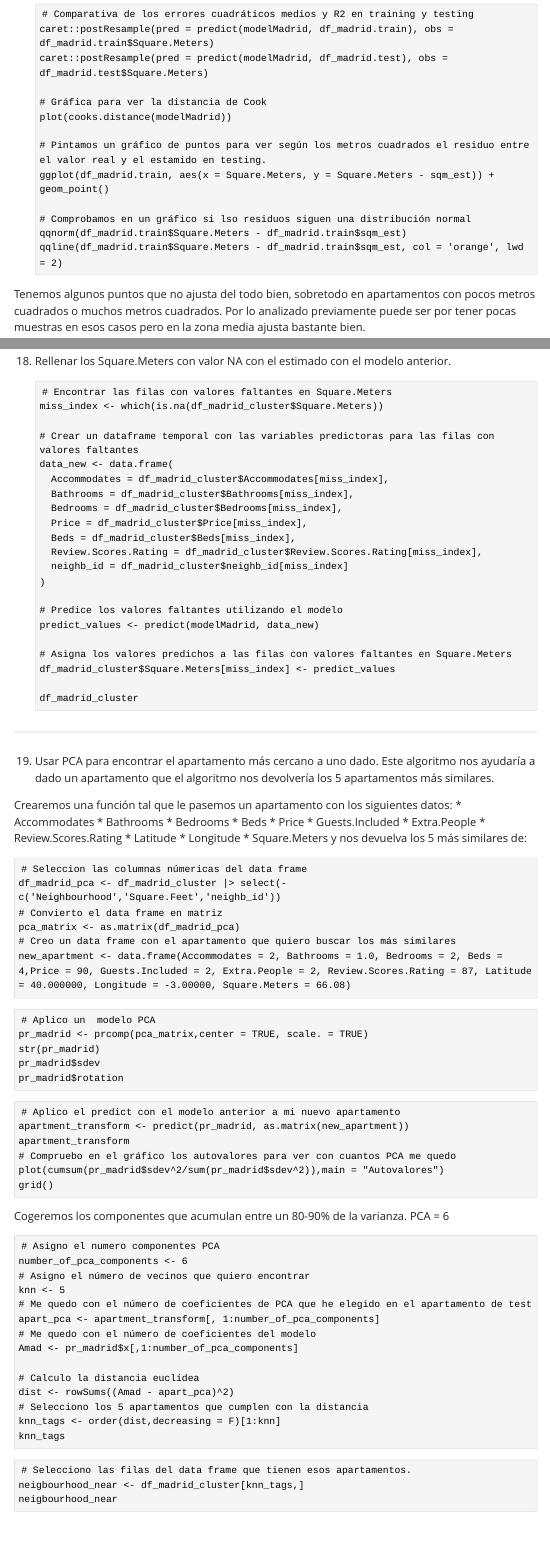
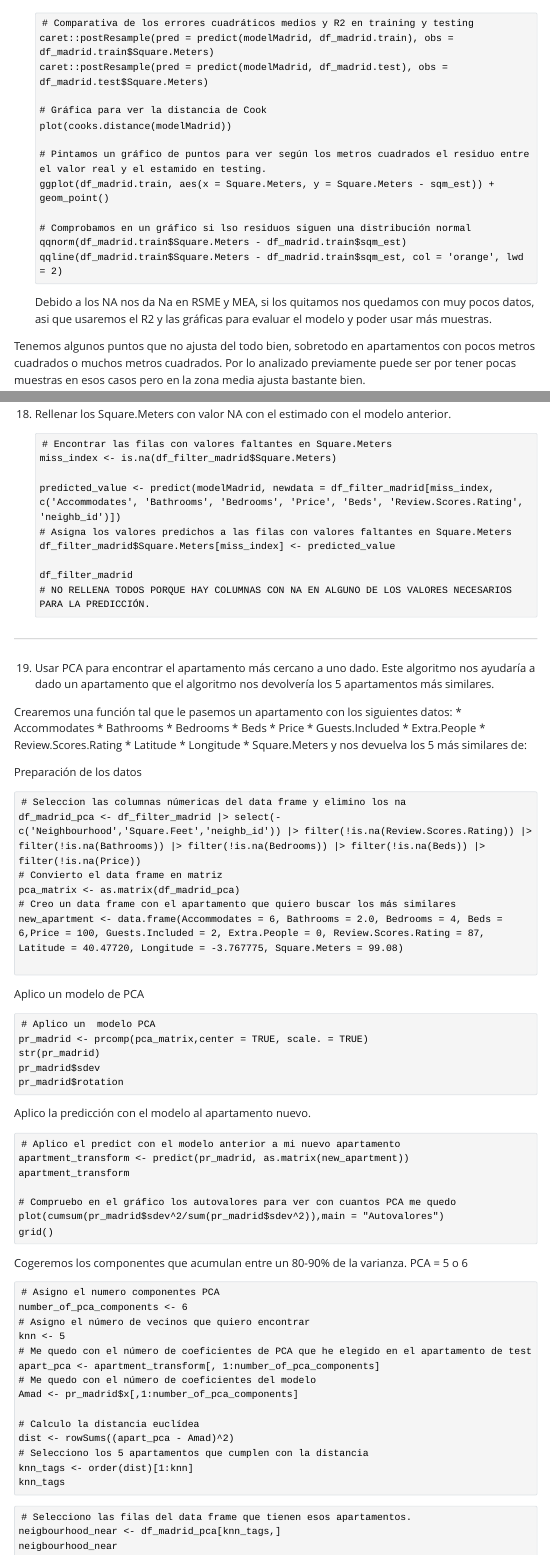
Before and after one commit to elsdragon/data_mining, a Quarto document (Practica-LuciaDominguez.qmd): the page in a window 1100 px wide, from 4540 px down before the commit and from 4560 px down after it, so that both start at the same text, and a second part further down, joined at a grey line. The pictures show the output file Practica-LuciaDominguez.html that the author committed with the source, opened offline; Quarto's library style sheets are replaced by a plain one without menus.

Commit message:
Depuración de código en el PCA

````diff
--- a/Practica-LuciaDominguez.qmd
+++ b/Practica-LuciaDominguez.qmd
@@ -315,27 +314,14 @@ paste('Los m2 aumentan por habitación extra: ', round(modelMadrid$coefficients[
 
     ```{r}
     # Encontrar las filas con valores faltantes en Square.Meters
-    miss_index <- which(is.na(df_filter_madrid$Square.Meters))
+    miss_index <- is.na(df_filter_madrid$Square.Meters)
 
-    # Crear un dataframe temporal con las variables predictoras para las filas con valores faltantes
-    data_new <- data.frame(
-      Accommodates = df_filter_madrid$Accommodates[miss_index],
-      Bathrooms = df_filter_madrid$Bathrooms[miss_index],
-      Bedrooms = df_filter_madrid$Bedrooms[miss_index],
-      Price = df_filter_madrid$Price[miss_index],
-      Beds = df_filter_madrid$Beds[miss_index],
-      Review.Scores.Rating = df_filter_madrid$Review.Scores.Rating[miss_index],
-      neighb_id = df_filter_madrid$neighb_id[miss_index]
-    )
-
-    # Predice los valores faltantes utilizando el modelo
-    predict_values <- predict(modelMadrid, data_new)
-
+    predicted_value <- predict(modelMadrid, newdata = df_filter_madrid[miss_index, c('Accommodates', 'Bathrooms', 'Bedrooms', 'Price', 'Beds', 'Review.Scores.Rating', 'neighb_id')])
     # Asigna los valores predichos a las filas con valores faltantes en Square.Meters
-    df_filter_madrid$Square.Meters[miss_index] <- predict_values
+    df_filter_madrid$Square.Meters[miss_index] <- predicted_value
 
     df_filter_madrid
-
+    # NO RELLENA TODOS PORQUE HAY COLUMNAS CON NA EN ALGUNO DE LOS VALORES NECESARIOS PARA LA PREDICCIÓN.
     ```
 
 ------------------------------------------------------------------------
@@ -348,15 +334,17 @@ Preparación de los datos
 
 ```{r}
 # Seleccion las columnas númericas del data frame y elimino los na
-df_madrid_pca <- df_filter_madrid |> select(-c('Neighbourhood','Square.Feet','neighb_id')) |> na.omit()
+df_madrid_pca <- df_filter_madrid |> select(-c('Neighbourhood','Square.Feet','neighb_id')) |> filter(!is.na(Review.Scores.Rating)) |> filter(!is.na(Bathrooms)) |> filter(!is.na(Bedrooms)) |> filter(!is.na(Beds)) |> filter(!is.na(Price))
 # Convierto el data frame en matriz
 pca_matrix <- as.matrix(df_madrid_pca)
 # Creo un data frame con el apartamento que quiero buscar los más similares
-new_apartment <- data.frame(Accommodates = 2, Bathrooms = 1.0, Bedrooms = 2, Beds = 4,Price = 90, Guests.Included = 2, Extra.People = 2, Review.Scores.Rating = 87, Latitude = 40.000000, Longitude = -3.00000, Square.Meters = 66.08)
+new_apartment <- data.frame(Accommodates = 6, Bathrooms = 2.0, Bedrooms = 4, Beds = 6,Price = 100, Guests.Included = 2, Extra.People = 0, Review.Scores.Rating = 87, Latitude = 40.47720, Longitude = -3.767775, Square.Meters = 99.08)
+
 
 ```
 
 Aplico un modelo de PCA
+
 ```{r}
 # Aplico un  modelo PCA
 pr_madrid <- prcomp(pca_matrix,center = TRUE, scale. = TRUE)
@@ -389,15 +379,15 @@ apart_pca <- apartment_transform[, 1:number_of_pca_components]
 Amad <- pr_madrid$x[,1:number_of_pca_components]
 
 # Calculo la distancia euclídea
-dist <- rowSums((Amad - apart_pca)^2)
+dist <- rowSums((apart_pca - Amad)^2)
 # Selecciono los 5 apartamentos que cumplen con la distancia
-knn_tags <- order(dist,decreasing = F)[1:knn]
+knn_tags <- order(dist)[1:knn]
 knn_tags
 
 ```
 
 ```{r}
 # Selecciono las filas del data frame que tienen esos apartamentos.
-neigbourhood_near <- df_filter_madrid[knn_tags,]
+neigbourhood_near <- df_madrid_pca[knn_tags,]
 neigbourhood_near
 ```
````
Also changed, not shown: Practica-LuciaDominguez.html, Practica-LuciaDominguez.qmd (7 more changed lines), 1 other file.
